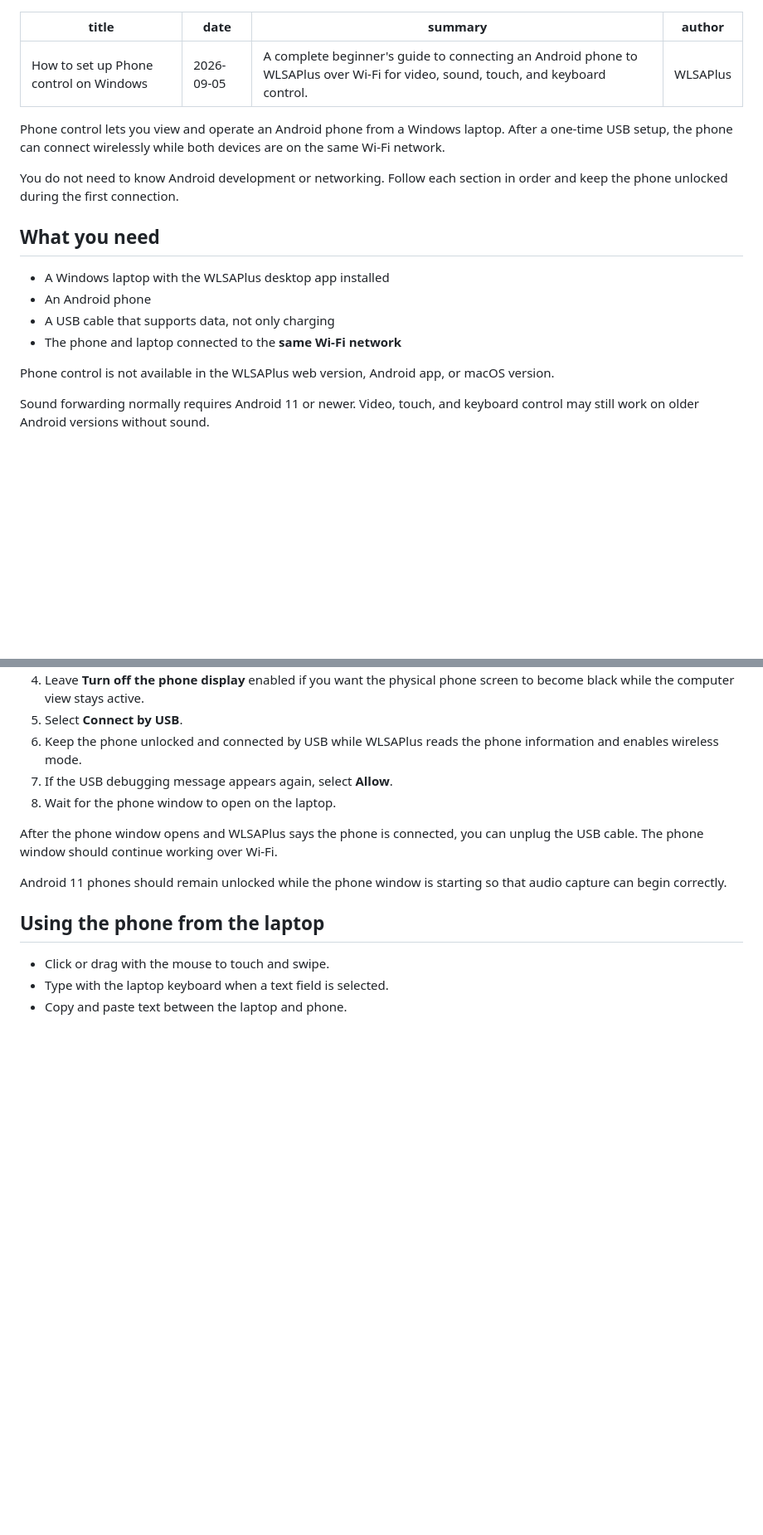
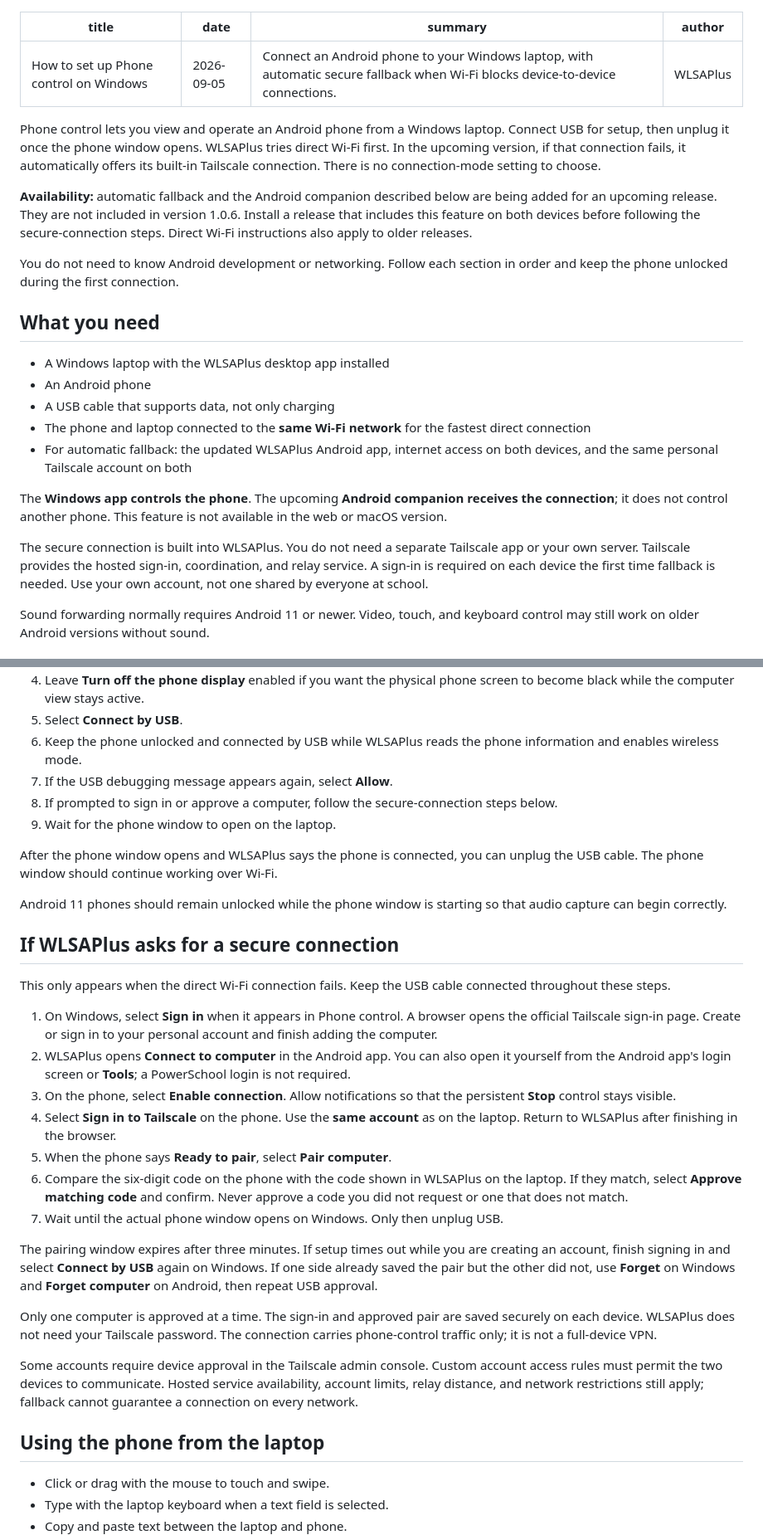
Before and after one commit to DDguan2010/wlsaplus-frontpage, a Markdown page: content/blog/set-up-phone-control-on-windows.md, 2 parts joined by grey strips. Shown at 83% size. Drawn GitHub-style; blank space fills up the shorter version.

Commit message:
Document automatic secure phone connection setup

```diff
--- a/content/blog/set-up-phone-control-on-windows.md
+++ b/content/blog/set-up-phone-control-on-windows.md
@@ -1,11 +1,13 @@
 ---
 title: How to set up Phone control on Windows
 date: 2026-09-05
-summary: A complete beginner's guide to connecting an Android phone to WLSAPlus over Wi-Fi for video, sound, touch, and keyboard control.
+summary: Connect an Android phone to your Windows laptop, with automatic secure fallback when Wi-Fi blocks device-to-device connections.
 author: WLSAPlus
 ---
 
-Phone control lets you view and operate an Android phone from a Windows laptop. After a one-time USB setup, the phone can connect wirelessly while both devices are on the same Wi-Fi network.
+Phone control lets you view and operate an Android phone from a Windows laptop. Connect USB for setup, then unplug it once the phone window opens. WLSAPlus tries direct Wi-Fi first. In the upcoming version, if that connection fails, it automatically offers its built-in Tailscale connection. There is no connection-mode setting to choose.
+
+**Availability:** automatic fallback and the Android companion described below are being added for an upcoming release. They are not included in version 1.0.6. Install a release that includes this feature on both devices before following the secure-connection steps. Direct Wi-Fi instructions also apply to older releases.
 
 You do not need to know Android development or networking. Follow each section in order and keep the phone unlocked during the first connection.
 
@@ -14,9 +16,12 @@ You do not need to know Android development or networking. Follow each section i
 - A Windows laptop with the WLSAPlus desktop app installed
 - An Android phone
 - A USB cable that supports data, not only charging
-- The phone and laptop connected to the **same Wi-Fi network**
+- The phone and laptop connected to the **same Wi-Fi network** for the fastest direct connection
+- For automatic fallback: the updated WLSAPlus Android app, internet access on both devices, and the same personal Tailscale account on both
 
-Phone control is not available in the WLSAPlus web version, Android app, or macOS version.
+The **Windows app controls the phone**. The upcoming **Android companion receives the connection**; it does not control another phone. This feature is not available in the web or macOS version.
+
+The secure connection is built into WLSAPlus. You do not need a separate Tailscale app or your own server. Tailscale provides the hosted sign-in, coordination, and relay service. A sign-in is required on each device the first time fallback is needed. Use your own account, not one shared by everyone at school.
 
 Sound forwarding normally requires Android 11 or newer. Video, touch, and keyboard control may still work on older Android versions without sound.
 
@@ -79,11 +84,30 @@ Do not approve USB debugging on a public or unknown computer. This permission al
 5. Select **Connect by USB**.
 6. Keep the phone unlocked and connected by USB while WLSAPlus reads the phone information and enables wireless mode.
 7. If the USB debugging message appears again, select **Allow**.
-8. Wait for the phone window to open on the laptop.
+8. If prompted to sign in or approve a computer, follow the secure-connection steps below.
+9. Wait for the phone window to open on the laptop.
 
 After the phone window opens and WLSAPlus says the phone is connected, you can unplug the USB cable. The phone window should continue working over Wi-Fi.
 
 Android 11 phones should remain unlocked while the phone window is starting so that audio capture can begin correctly.
+
+## If WLSAPlus asks for a secure connection
+
+This only appears when the direct Wi-Fi connection fails. Keep the USB cable connected throughout these steps.
+
+1. On Windows, select **Sign in** when it appears in Phone control. A browser opens the official Tailscale sign-in page. Create or sign in to your personal account and finish adding the computer.
+2. WLSAPlus opens **Connect to computer** in the Android app. You can also open it yourself from the Android app's login screen or **Tools**; a PowerSchool login is not required.
+3. On the phone, select **Enable connection**. Allow notifications so that the persistent **Stop** control stays visible.
+4. Select **Sign in to Tailscale** on the phone. Use the **same account** as on the laptop. Return to WLSAPlus after finishing in the browser.
+5. When the phone says **Ready to pair**, select **Pair computer**.
+6. Compare the six-digit code on the phone with the code shown in WLSAPlus on the laptop. If they match, select **Approve matching code** and confirm. Never approve a code you did not request or one that does not match.
+7. Wait until the actual phone window opens on Windows. Only then unplug USB.
+
+The pairing window expires after three minutes. If setup times out while you are creating an account, finish signing in and select **Connect by USB** again on Windows. If one side already saved the pair but the other did not, use **Forget** on Windows and **Forget computer** on Android, then repeat USB approval.
+
+Only one computer is approved at a time. The sign-in and approved pair are saved securely on each device. WLSAPlus does not need your Tailscale password. The connection carries phone-control traffic only; it is not a full-device VPN.
+
+Some accounts require device approval in the Tailscale admin console. Custom account access rules must permit the two devices to communicate. Hosted service availability, account limits, relay distance, and network restrictions still apply; fallback cannot guarantee a connection on every network.
 
 ## Using the phone from the laptop
 
```
Also changed, not shown: other parts of content/blog/set-up-phone-control-on-windows.md (+17 -8 lines).
